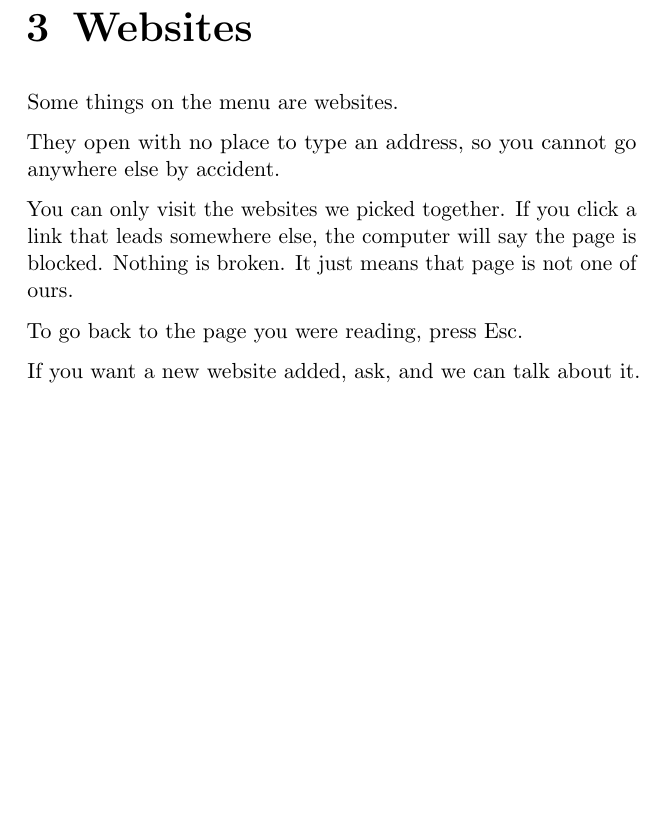
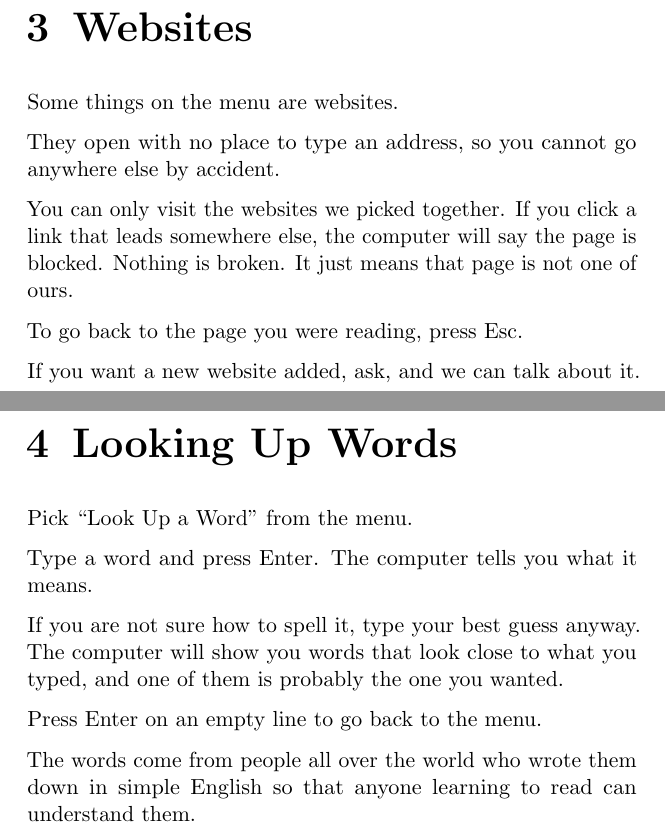
Before and after one commit to robertutterback/kidbox, a LaTeX book (doc/kidbook.tex): part of page 5 of 11 before the commit and two parts of pages 5 and 6 of 12 after it, the two joined at a grey line, cut so that both start at the same text, the shorter picture padded with empty space. Compiled offline with pdfLaTeX.

Commit message:
Document the dictionary in the README and the book
The book gets a chapter telling them to guess at spellings, since the
suggester exists to make that work. The README records where the definitions
come from, how the filtering works, and that the file is CC BY-SA 4.0 -- the
repo has no LICENSE yet, and this is the constraint to check when it gets
one.

Co-Authored-By: Claude Opus 5 (1M context) <noreply@anthropic.com>

```diff
--- a/doc/kidbook.tex
+++ b/doc/kidbook.tex
@@ -73,6 +73,25 @@ press Esc.
 
 If you want a new website added,
 ask, and we can talk about it.
+
+\chapter{Looking Up Words}
+
+Pick ``Look Up a Word'' from the menu.
+
+Type a word and press Enter.
+The computer tells you what it means.
+
+If you are not sure how to spell it,
+type your best guess anyway.
+The computer will show you words
+that look close to what you typed,
+and one of them is probably the one you wanted.
+
+Press Enter on an empty line to go back to the menu.
+
+The words come from people all over the world
+who wrote them down in simple English
+so that anyone learning to read can understand them.
 
 \chapter{The Turtle (Logo): Telling the Computer to Draw}
 
```
Also changed, not shown: README.md, doc/kidbook-booklet.pdf, doc/kidbook.pdf.
